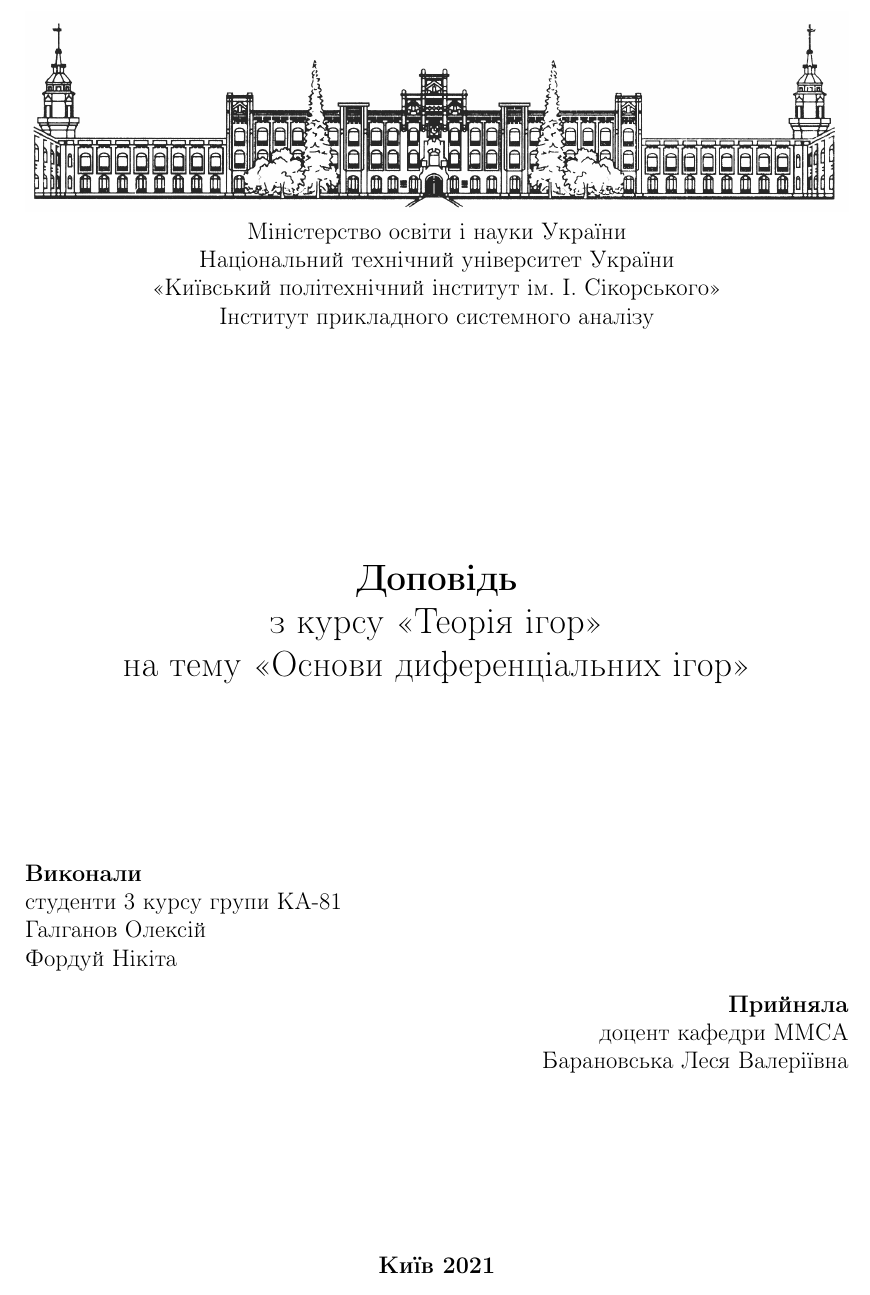
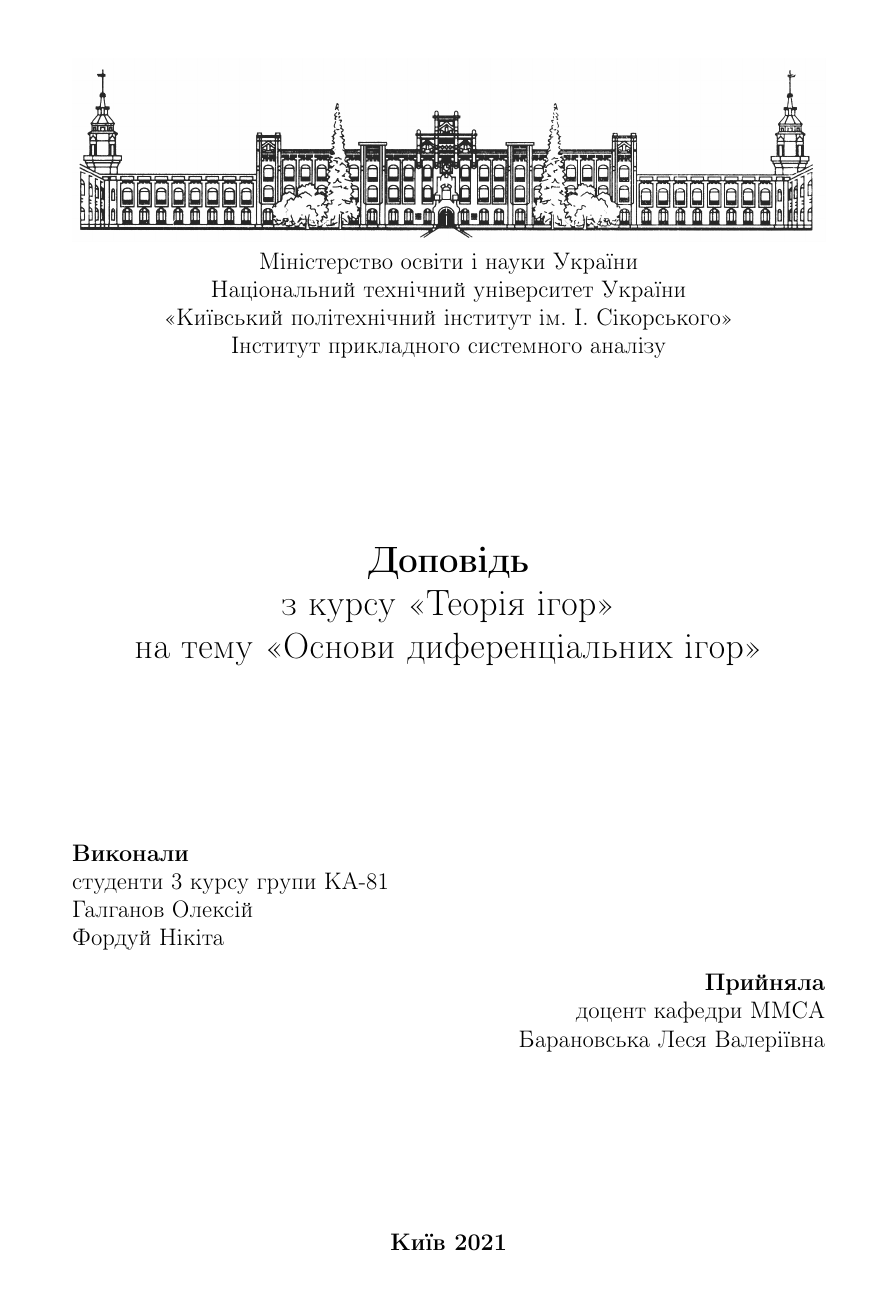
Before and after one commit to Yalikesifulei/gt_report, a LaTeX document (main.tex, which reads preamble.tex): page 1 of 4. The pictures show the PDF file main.pdf that the author committed with the source.

Commit message:
size fix

```diff
--- a/main.tex
+++ b/main.tex
@@ -12,7 +12,7 @@
         <<Київський політехнічний інститут ім. І. Сікорського>>\\
         Інститут прикладного системного аналізу
     \end{center}
-    \vspace{40mm}
+    \vspace{30mm}
     \begin{center}
         \fontsize{22}{26}\selectfont\textbf{Доповідь} \\
         з курсу <<Теорія ігор>> \\
--- a/preamble.tex
+++ b/preamble.tex
@@ -3,12 +3,13 @@
 \usepackage[utf8]{inputenc}
 \usepackage[english,ukrainian]{babel}
 
-\usepackage[a4paper, top=10mm, bottom=15mm, left=20mm, right=15mm]{geometry}
+\usepackage[a4paper, top=20mm, bottom=20mm, left=30mm, right=20mm]{geometry}
 \usepackage{amsmath,amsfonts,amssymb,amsthm,mathtools}
 \usepackage{graphicx}
 \usepackage{enumitem}
 \usepackage{verbatim}
 \usepackage{anyfontsize}
+\usepackage{indentfirst}
 
 \setlist[enumerate]{nosep}
 \graphicspath{{pics/}}
```
Also changed, not shown: main.pdf.
